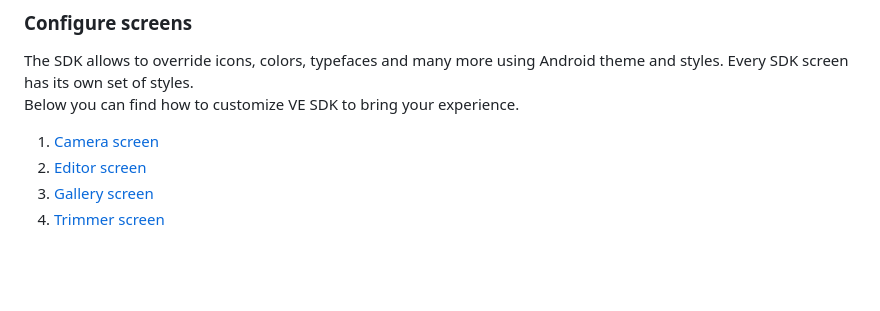
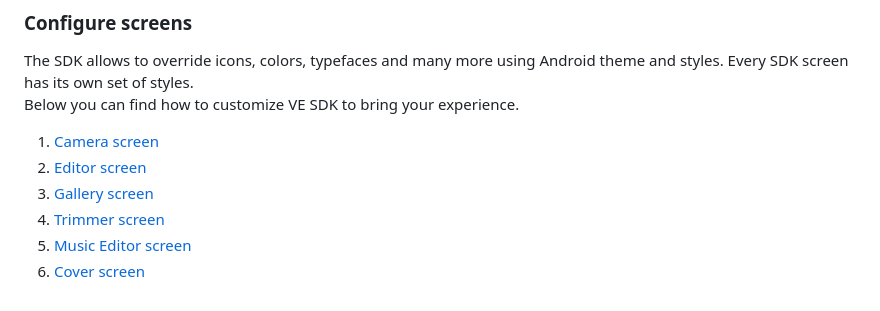
Before and after one commit to Banuba/ve-sdk-android-integration-sample, a Markdown page: README.md, the part around the change. Rendered like a GitHub page; blank space fills up the shorter version.

Commit message:
add cover styles description

```diff
--- a/README.md
+++ b/README.md
@@ -131,3 +131,5 @@ Below you can find how to customize VE SDK to bring your experience.
 1. [Editor screen](editor_styles.md)
 1. [Gallery screen](gallery_styles.md)
 1. [Trimmer screen](trimmer_styles.md)
+1. [Music Editor screen](music_editor_styles.md)
+1. [Cover screen](cover_styles.md)
```
Also changed, not shown: cover_styles.md (added, +20 -0 lines), screenshots/cover.png (added).
